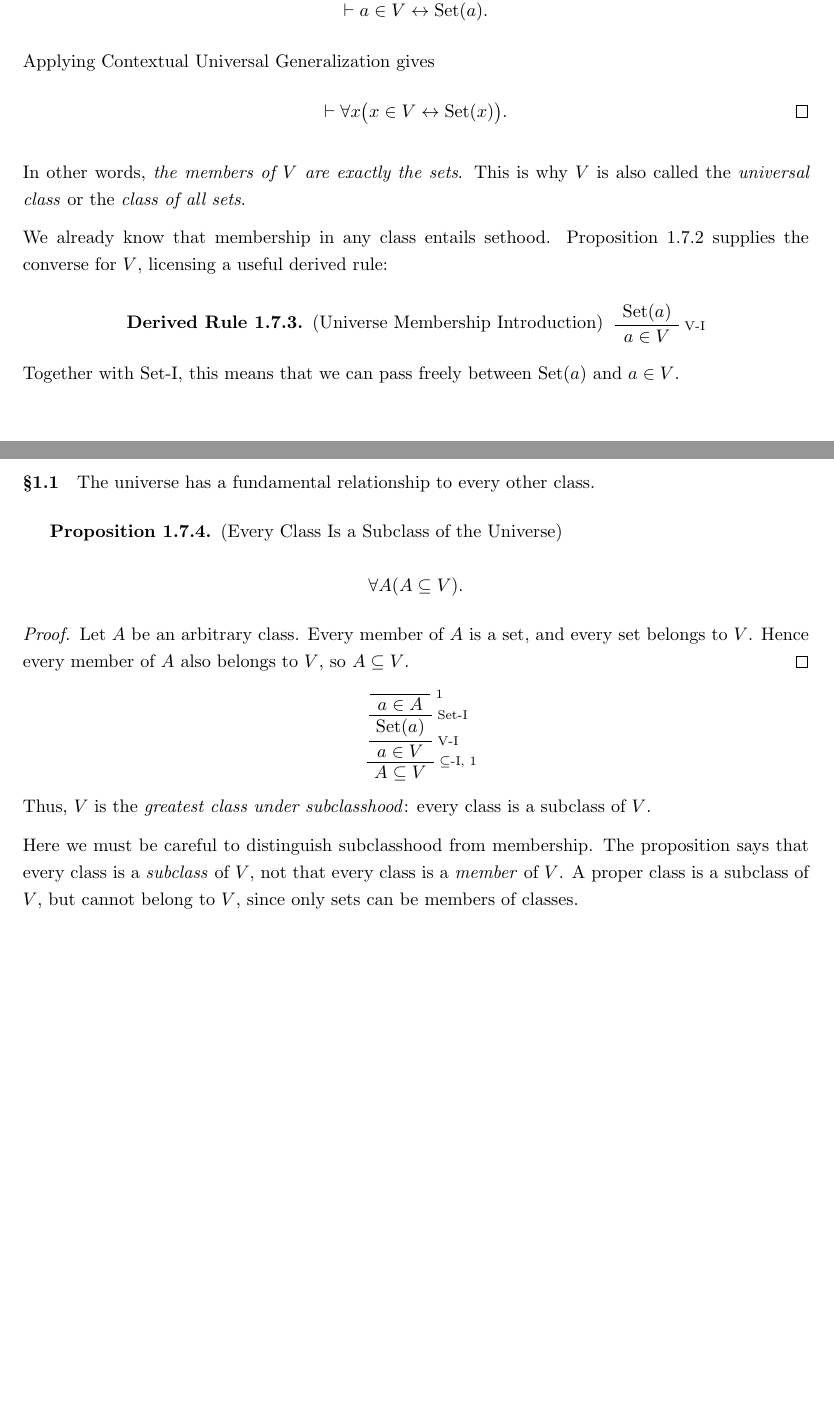
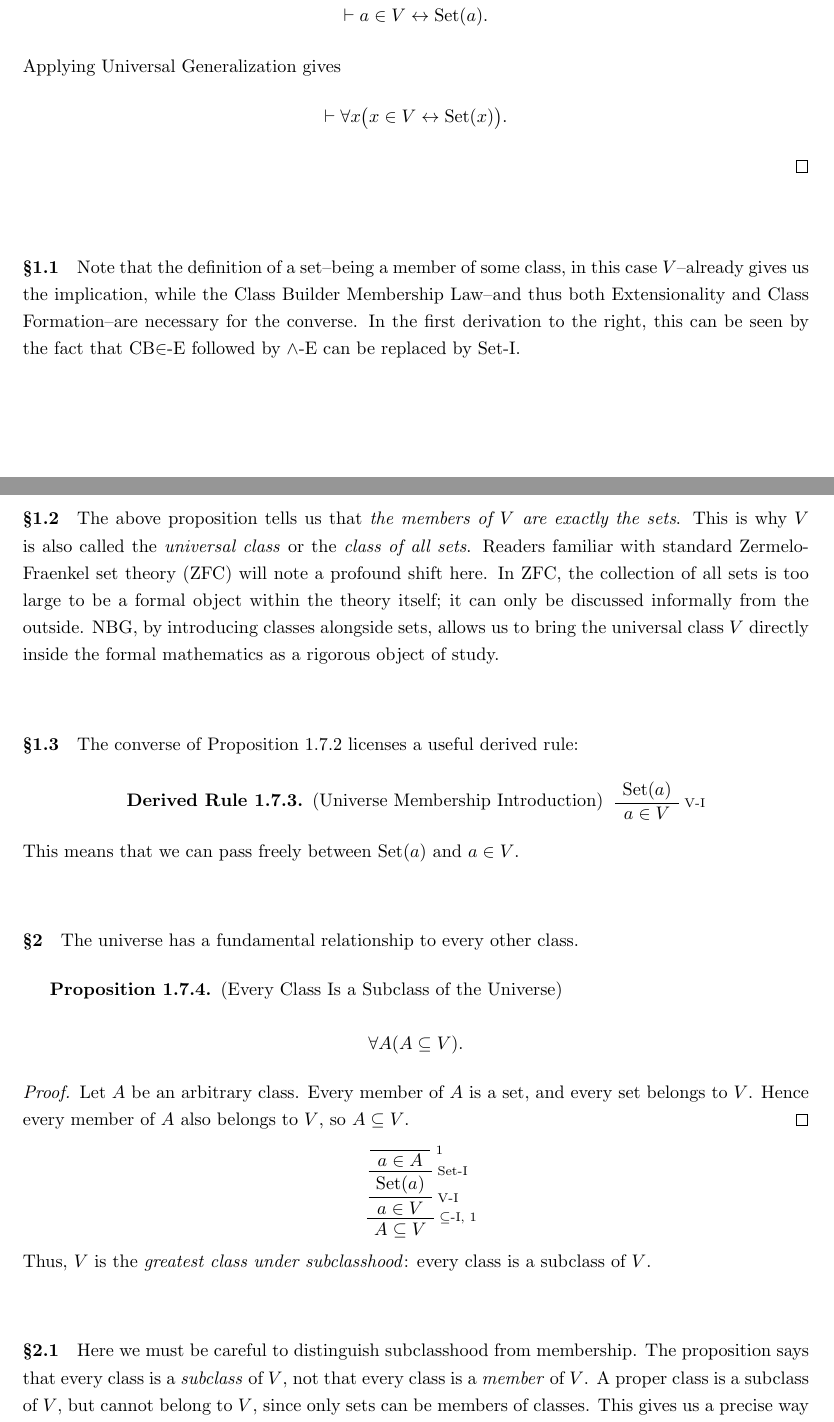
Before and after one commit to StephenMyller/STCH---Interactive, a LaTeX document (main.tex, which reads Chapters/01-NBG/06-the-first-classes.tex): two parts of pages 27 and 28 of 87 before the commit and two parts of pages 27 and 28 of 88 after it, joined at a grey line, cut so that both start at the same text, the shorter picture padded with empty space. Compiled offline with pdfLaTeX.

Commit message:
Updates from Overleaf

```diff
--- a/Chapters/01-NBG/06-the-first-classes.tex
+++ b/Chapters/01-NBG/06-the-first-classes.tex
@@ -104,7 +106,7 @@ a\in V
 
 \begin{derivationnote}
 
-Applying Contextual Universal Generalization gives
+Applying Universal Generalization gives
 \end{derivationnote}
 \[
 \vdash
@@ -114,14 +116,15 @@ x\in V
 \leftrightarrow
 \Set(x)
 \bigr).
-\qedhere
 \]
 \end{proof}
 \end{formalderivation}
 
-In other words, \emph{the members of \(V\) are exactly the sets}. This is why \(V\) is also called the \emph{universal class} or the \emph{class of all sets}.
+\nbgpara{1.1}{} Note that the definition of a set--being a member of some class, in this case $V$--already gives us the implication, while the Class Builder Membership Law--and thus both Extensionality and Class Formation--are necessary for the converse. In the first derivation to the right, this can be seen by the fact that CB$\in$-E followed by $\land$-E can be replaced by Set-I.
 
-We already know that membership in any class entails sethood. Proposition~\ref{prop:membership-in-V} supplies the converse for \(V\), licensing a useful derived rule:
+\nbgpara{1.2}{} The above proposition tells us that \emph{the members of \(V\) are exactly the sets}. This is why \(V\) is also called the \emph{universal class} or the \emph{class of all sets}. Readers familiar with standard Zermelo-Fraenkel set theory (ZFC) will note a profound shift here. In ZFC, the collection of all sets is too large to be a formal object within the theory itself; it can only be discussed informally from the outside. NBG, by introducing classes alongside sets, allows us to bring the universal class \(V\) directly inside the formal mathematics as a rigorous object of study.
+
+\nbgpara{1.3}{} The converse of Proposition~\ref{prop:membership-in-V} licenses a useful derived rule:
 
 \begin{derivedrule}[Universe Membership Introduction]
 \begin{prooftree}
@@ -131,9 +134,9 @@ We already know that membership in any class entails sethood. Proposition~\ref{p
 \end{prooftree}
 \end{derivedrule}
 
-Together with Set-I, this means that we can pass freely between \(\Set(a)\) and \(a\in V\).
+This means that we can pass freely between \(\Set(a)\) and \(a\in V\).
 
-\nbgpara{1.1}{}
+\nbgpara{2}{}
 The universe has a fundamental relationship to every other class.
 
 \begin{proposition}[Every Class Is a Subclass of the Universe]
@@ -163,9 +166,7 @@ Let \(A\) be an arbitrary class. Every member of \(A\) is a set, and every set b
 
 Thus, \(V\) is the \emph{greatest class under subclasshood}: every class is a subclass of \(V\).
 
-Here we must be careful to distinguish subclasshood from membership. The proposition says that every class is a \emph{subclass} of \(V\), not that every class is a \emph{member} of \(V\). A proper class is a subclass of \(V\), but cannot belong to \(V\), since only sets can be members of classes.
-
-This gives us a precise way of thinking about the relationship between sets and classes. Every class collects objects drawn from the same universe \(V\), but a class need not itself be one of those objects.
+\nbgpara{2.1}{} Here we must be careful to distinguish subclasshood from membership. The proposition says that every class is a \emph{subclass} of \(V\), not that every class is a \emph{member} of \(V\). A proper class is a subclass of \(V\), but cannot belong to \(V\), since only sets can be members of classes. This gives us a precise way of thinking about the relationship between sets and classes. Every class collects objects drawn from the same universe \(V\), but a class need not itself be one of those objects.
 
 \nbgpara{1.2}{Transitive Classes}
 
```
Also changed, not shown: Chapters/01-NBG/06-the-first-classes.tex (16 more changed lines).
